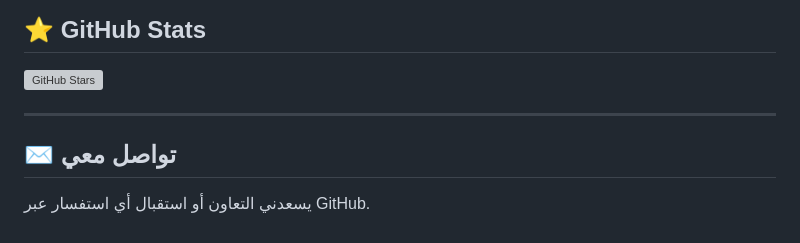
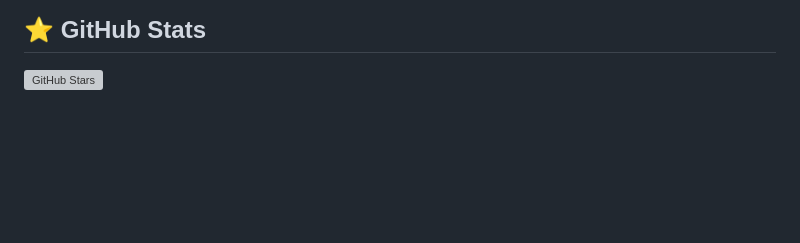
Before and after one commit to Al-Nahari/Al-Nahari, a Markdown page: README.md, the part around the change. Rendered like a GitHub page; blank space fills up the shorter version; grey boxes are pictures that could not be loaded.

```diff
--- a/README.md
+++ b/README.md
@@ -47,8 +47,3 @@
 
 ## ⭐ GitHub Stats
 [![GitHub Stars](https://img.shields.io/github/stars/Al-Nahari/Al-Nahari?style=social)](https://github.com/Al-Nahari/Al-Nahari/stargazers)
-
----
-
-## ✉️ تواصل معي
-يسعدني التعاون أو استقبال أي استفسار عبر GitHub.
```
